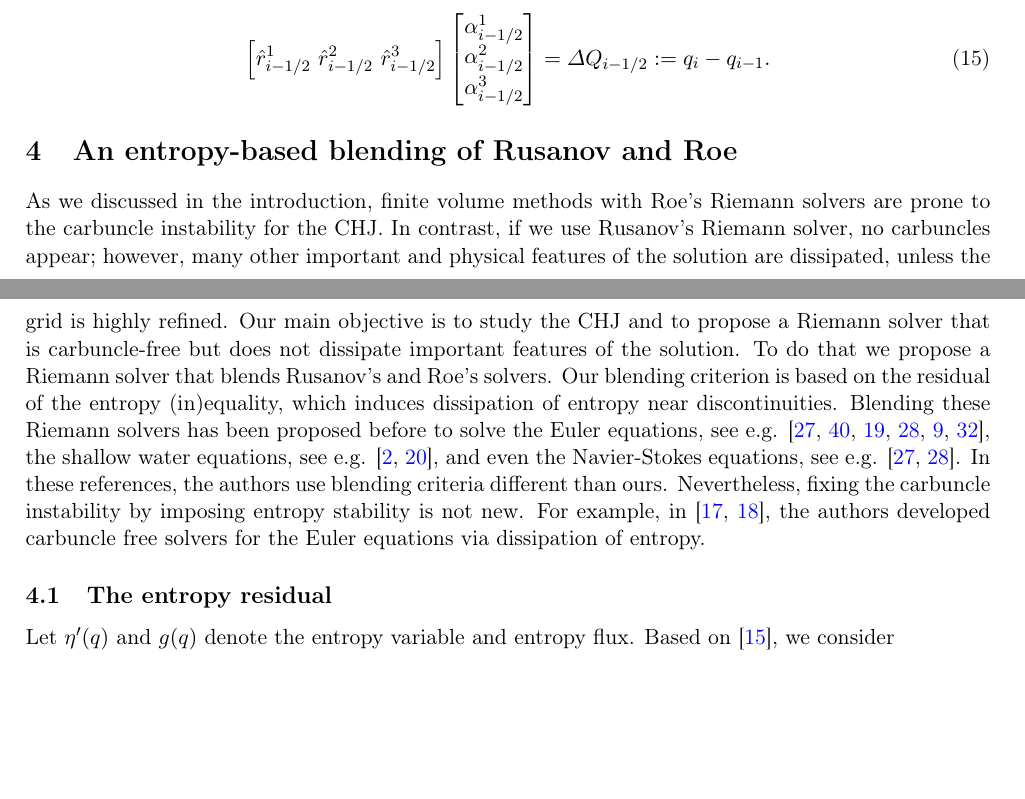
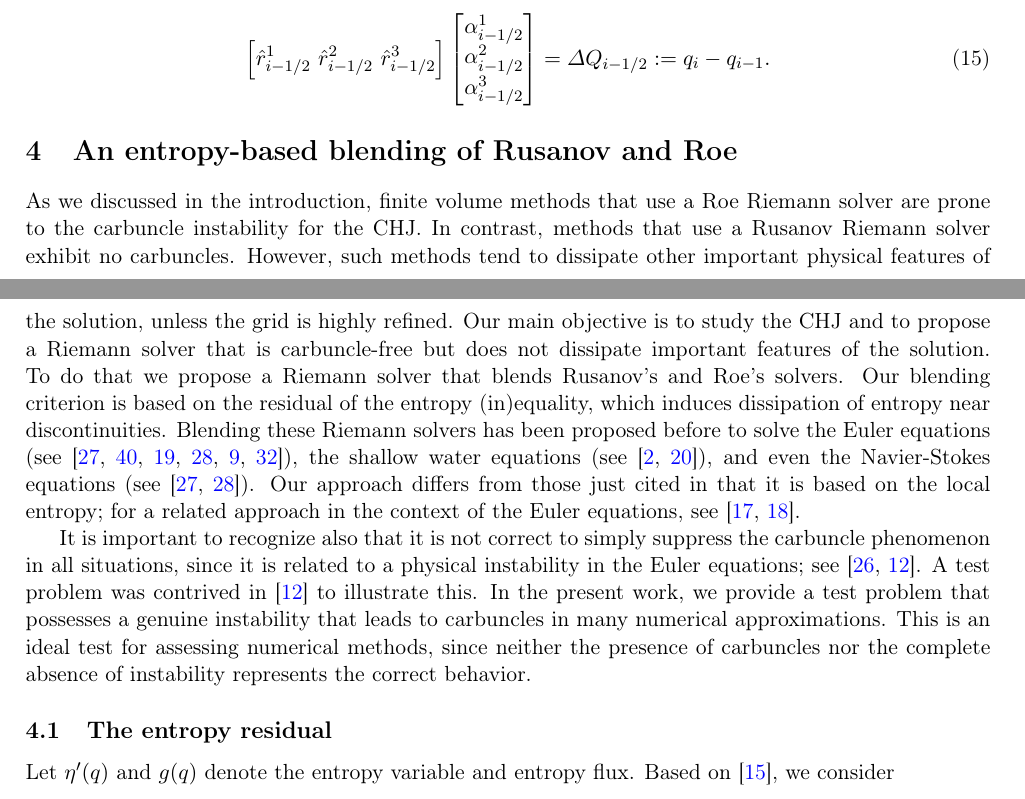
Before and after one commit to ketch/circular_hydraulic_jump, a LaTeX paper (numerics_paper/version2/numerical_chj.tex, which reads numerics_paper/version2/refs.bib): two parts of pages 6 and 7 of 22, joined at a grey line, cut so that both start at the same text, the shorter picture padded with empty space. Compiled offline with pdfLaTeX.

Commit message:
Revise discussion of previous work on carbuncle-free solvers.
Also fix capitalization in the bibliography.

```diff
--- a/numerics_paper/version2/numerical_chj.tex
+++ b/numerics_paper/version2/numerical_chj.tex
@@ -387,27 +387,33 @@ and the factors $\alpha^p_\imh$ obtained by solving
 
 \section{An entropy-based blending of Rusanov and Roe}
 
-As we discussed in the introduction, finite volume methods with
-Roe's Riemann solvers are prone to the carbuncle instability for the CHJ.
-In contrast, if we use Rusanov's
-Riemann solver, no carbuncles appear; however, many other important and physical features of
-the solution are dissipated, unless the grid is highly refined.
+As we discussed in the introduction, finite volume methods that use
+a Roe Riemann solver are prone to the carbuncle instability for the CHJ.
+In contrast, methods that use a Rusanov Riemann solver exhibit no carbuncles.
+However, such methods tend to dissipate other important physical features of
+the solution, unless the grid is highly refined.
 Our main objective is to study the CHJ and to propose a Riemann solver
 that is carbuncle-free but does not dissipate important features of the solution.
 To do that we propose a Riemann solver that blends Rusanov's and Roe's solvers.
 Our blending criterion is based on the residual of the entropy (in)equality,
 which induces dissipation of entropy near discontinuities.
 Blending these Riemann solvers has been proposed before
-to solve the Euler equations, see e.g.
-\cite{nishikawa2008very,wang2016developing,jaisankar2007diffusion,ohwada2018simple,deng2019new,ray2013entropy},
-the shallow water equations, see e.g. \cite{bader2014carbuncle,kemm2014note},
-and even the Navier-Stokes equations, see e.g. \cite{nishikawa2008very,ohwada2018simple}.
-In these references, the authors use blending criteria different than ours.
-Nevertheless, fixing the carbuncle instability by imposing entropy stability is not new.
-For example, in \cite{ismail2009affordable,ismail2009proposed},
-the authors developed carbuncle free solvers for the Euler equations
-via dissipation of entropy.
+to solve the Euler equations (see
+\cite{nishikawa2008very,wang2016developing,jaisankar2007diffusion,ohwada2018simple,deng2019new,ray2013entropy}),
+the shallow water equations (see \cite{bader2014carbuncle,kemm2014note}),
+and even the Navier-Stokes equations (see \cite{nishikawa2008very,ohwada2018simple}).
+Our approach differs from those just cited in that it is based on the local entropy;
+for a related approach in the context of the Euler equations, see
+\cite{ismail2009affordable,ismail2009proposed}.
 
+It is important to recognize also that it is not correct to simply suppress
+the carbuncle phenomenon in all situations, since it is related to a physical
+instability in the Euler equations; see \cite{moschetta2001carbuncle,elling2009carbuncle}.
+A test problem was contrived in \cite{elling2009carbuncle} to illustrate this.
+In the present work, we provide a test problem that possesses a genuine instability
+that leads to carbuncles in many numerical approximations.  This is an ideal
+test for assessing numerical methods, since neither the presence of carbuncles
+nor the complete absence of instability represents the correct behavior.
 
 %We close this section by remarking that the fluctuations associated with Rusanov's solver
 %can be expressed in terms of waves and speeds from Roe's solver. To see this, first consider \eqref{rus_cons}
--- a/numerics_paper/version2/refs.bib
+++ b/numerics_paper/version2/refs.bib
@@ -500,7 +500,7 @@
 }
 
 @phdthesis{simonnumerical,
-  title={Numerical Shock Instability In HLL-Based Approximate Riemann Solvers For The Euler System Of Equations: Analysis And Cures},
+  title={Numerical Shock Instability In {HLL}-Based Approximate {R}iemann Solvers For The {E}uler System Of Equations: Analysis And Cures},
   author={Simon, Sangeeth},
   school={Indian Institute of Technology Bombay Mumbai 400076 (India}
 }
```
Also changed, not shown: numerics_paper/version2/numerical_chj.tex (12 more changed lines), numerics_paper/version2/refs.bib (24 more changed lines).
